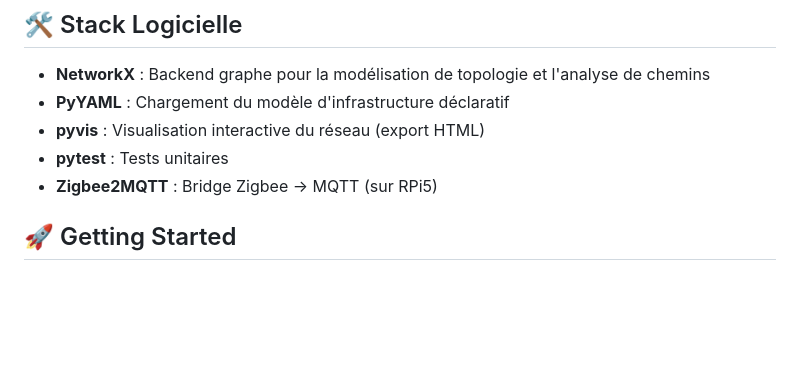
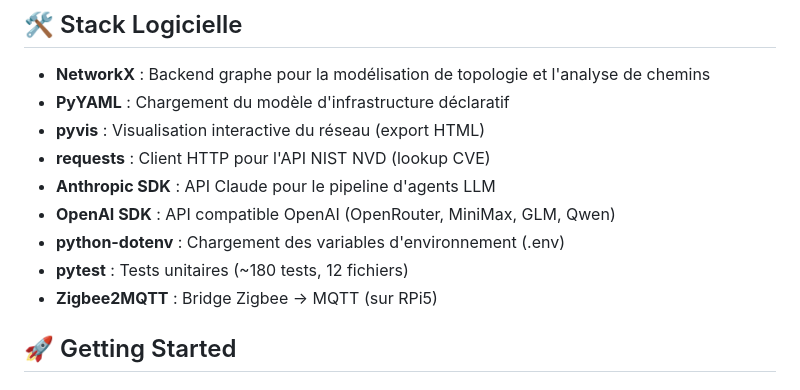
Before and after one commit to Tanguyvans/LANCE, a Markdown page: README.md, the part around the change. Drawn GitHub-style; blank space fills up the shorter version.

```diff
--- a/README.md
+++ b/README.md
@@ -101,7 +101,11 @@ Inventaire complet sur [Homebox](http://ilia-corsair-5000x.umons.ac.be:7745)
 - **NetworkX** : Backend graphe pour la modélisation de topologie et l'analyse de chemins
 - **PyYAML** : Chargement du modèle d'infrastructure déclaratif
 - **pyvis** : Visualisation interactive du réseau (export HTML)
-- **pytest** : Tests unitaires
+- **requests** : Client HTTP pour l'API NIST NVD (lookup CVE)
+- **Anthropic SDK** : API Claude pour le pipeline d'agents LLM
+- **OpenAI SDK** : API compatible OpenAI (OpenRouter, MiniMax, GLM, Qwen)
+- **python-dotenv** : Chargement des variables d'environnement (.env)
+- **pytest** : Tests unitaires (~180 tests, 12 fichiers)
 - **Zigbee2MQTT** : Bridge Zigbee → MQTT (sur RPi5)
 
 ## 🚀 Getting Started
```
Also changed, not shown: CLAUDE.md (+99 -25 lines).
